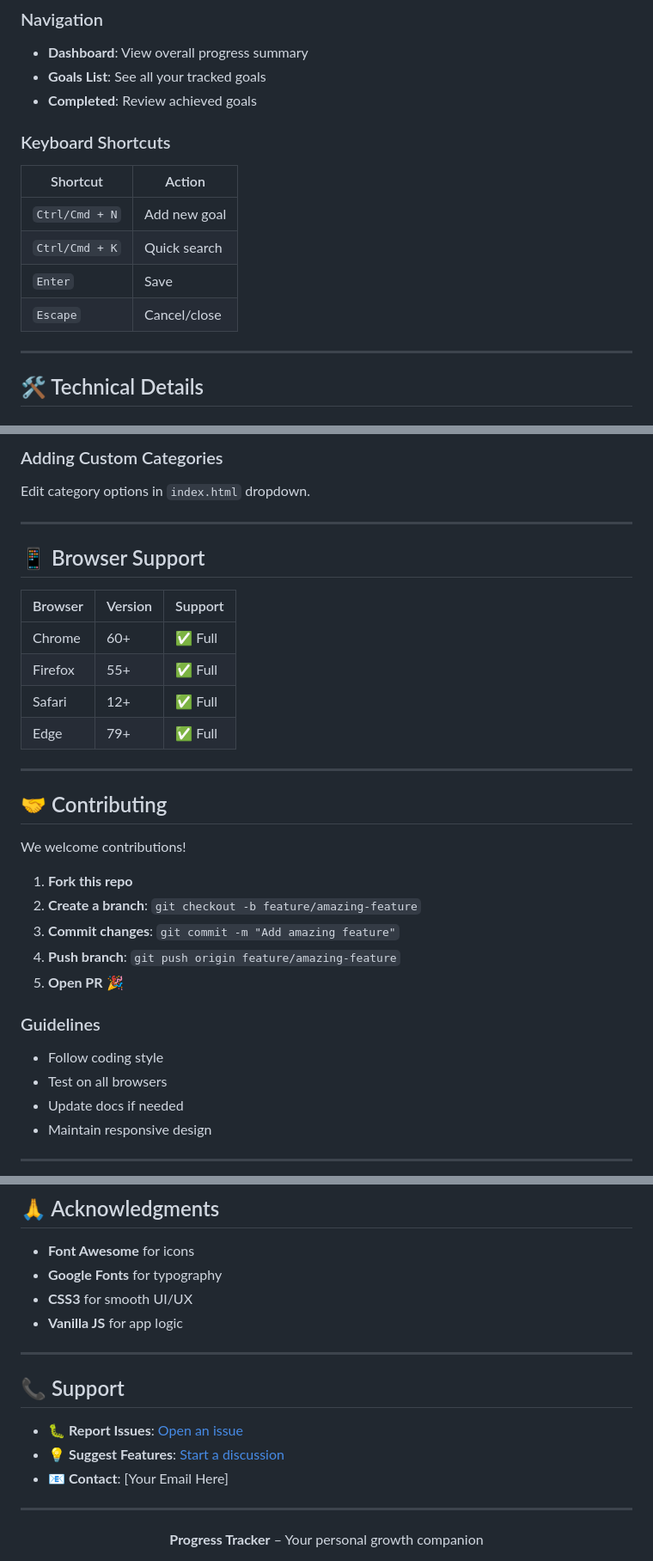
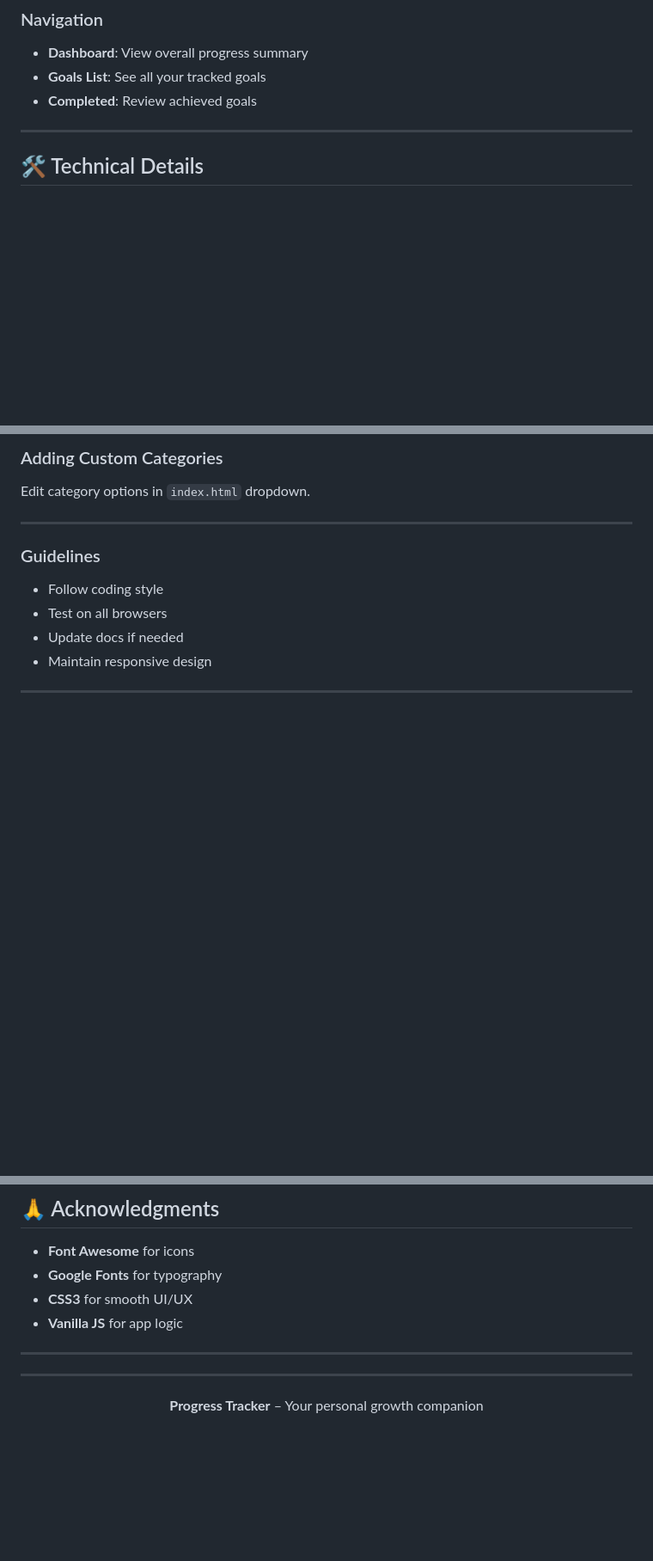
Before and after one commit to nikitakumari-08/Progress-tracker-website-, a Markdown page: README.md, 3 parts joined by grey strips. Shown at 86% size. Rendered like a GitHub page; blank space fills up the shorter version.

```diff
--- a/README.md
+++ b/README.md
@@ -103,16 +103,6 @@
 * **Dashboard**: View overall progress summary
 * **Goals List**: See all your tracked goals
 * **Completed**: Review achieved goals
-
-### Keyboard Shortcuts
-
-| Shortcut       | Action       |
-| -------------- | ------------ |
-| `Ctrl/Cmd + N` | Add new goal |
-| `Ctrl/Cmd + K` | Quick search |
-| `Enter`        | Save         |
-| `Escape`       | Cancel/close |
-
 ---
 
 ## 🛠️ Technical Details
@@ -164,28 +154,6 @@ Change CSS variables in `styles.css` to customize:
 Edit category options in `index.html` dropdown.
 
 ---
-
-## 📱 Browser Support
-
-| Browser | Version | Support |
-| ------- | ------- | ------- |
-| Chrome  | 60+     | ✅ Full  |
-| Firefox | 55+     | ✅ Full  |
-| Safari  | 12+     | ✅ Full  |
-| Edge    | 79+     | ✅ Full  |
-
----
-
-## 🤝 Contributing
-
-We welcome contributions!
-
-1. **Fork this repo**
-2. **Create a branch**: `git checkout -b feature/amazing-feature`
-3. **Commit changes**: `git commit -m "Add amazing feature"`
-4. **Push branch**: `git push origin feature/amazing-feature`
-5. **Open PR** 🎉
-
 ### Guidelines
 
 * Follow coding style
@@ -204,12 +172,6 @@ We welcome contributions!
 
 ---
 
-## 📞 Support
-
-* 🐛 **Report Issues**: [Open an issue](https://github.com/nikitakumari-08/Progress-tracker-website-/issues)
-* 💡 **Suggest Features**: [Start a discussion](https://github.com/nikitakumari-08/Progress-tracker-website-/discussions)
-* 📧 **Contact**: [Your Email Here]
-
 ---
 
 <div align="center">
```
